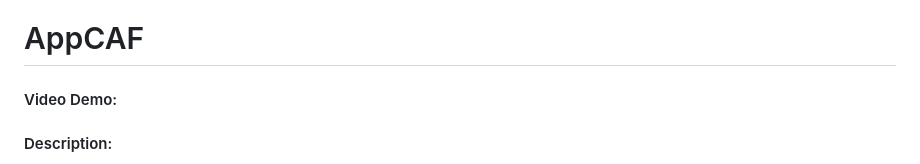
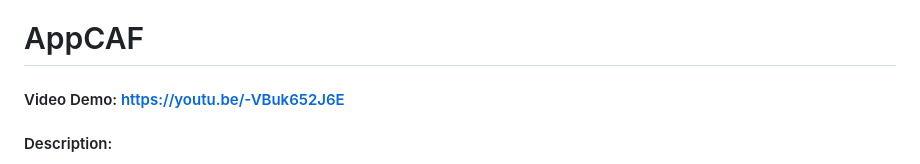
Before and after one commit to zelwake/appcaf, a Markdown page: README.md, the part around the change. GitHub-like rendering.

```diff
--- a/README.md
+++ b/README.md
@@ -1,5 +1,5 @@
 # AppCAF
-#### Video Demo: <URL HERE>
+#### Video Demo: https://youtu.be/-VBuk652J6E
 #### Description:
 
 This application should help you with learning new words in different languages.
```
